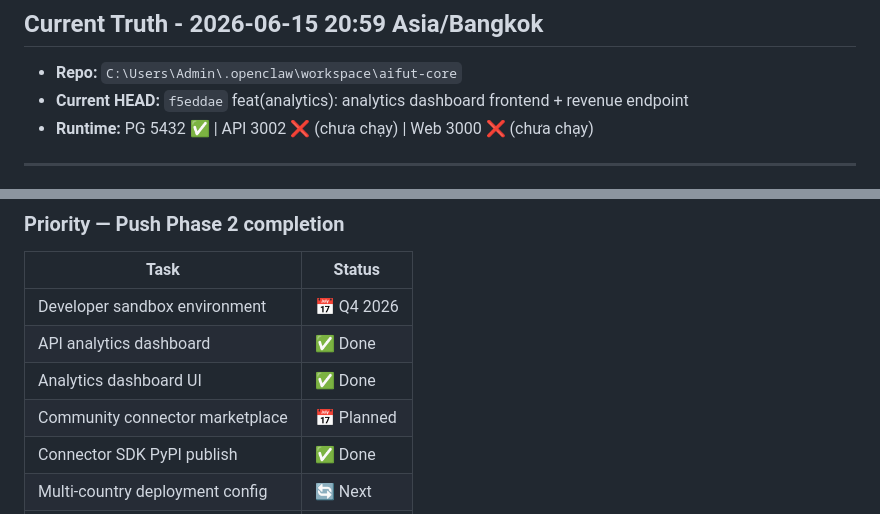
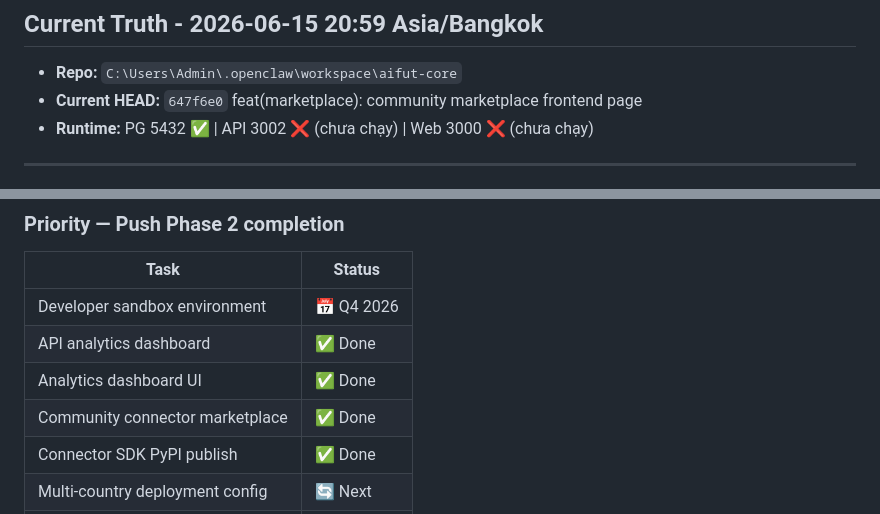
Before and after one commit to thanhgmu/aifut-core, a Markdown page: docs/status/STATUS.md, 2 parts joined by grey strips. Rendered like a GitHub page.

Commit message:
docs: update STATUS.md — marketplace done, Phase 2 63%

```diff
--- a/docs/status/STATUS.md
+++ b/docs/status/STATUS.md
@@ -2,7 +2,7 @@
 
 ## Current Truth - 2026-06-15 20:59 Asia/Bangkok
 - **Repo:** `C:\Users\Admin\.openclaw\workspace\aifut-core`
-- **Current HEAD:** `f5eddae` feat(analytics): analytics dashboard frontend + revenue endpoint
+- **Current HEAD:** `647f6e0` feat(marketplace): community marketplace frontend page
 - **Runtime:** PG 5432 ✅ | API 3002 ❌ (chưa chạy) | Web 3000 ❌ (chưa chạy)
 
 ---
@@ -168,7 +168,7 @@
 | Developer sandbox environment | 📅 Q4 2026 |
 | API analytics dashboard | ✅ Done |
 | Analytics dashboard UI | ✅ Done |
-| Community connector marketplace | 📅 Planned |
+| Community connector marketplace | ✅ Done |
 | Connector SDK PyPI publish | ✅ Done |
 | Multi-country deployment config | 🔄 Next |
 | Localization content depth | 🔄 Next |
```
